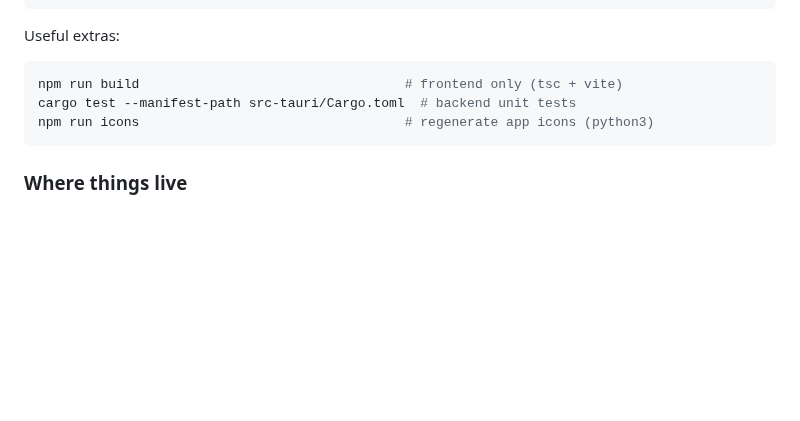
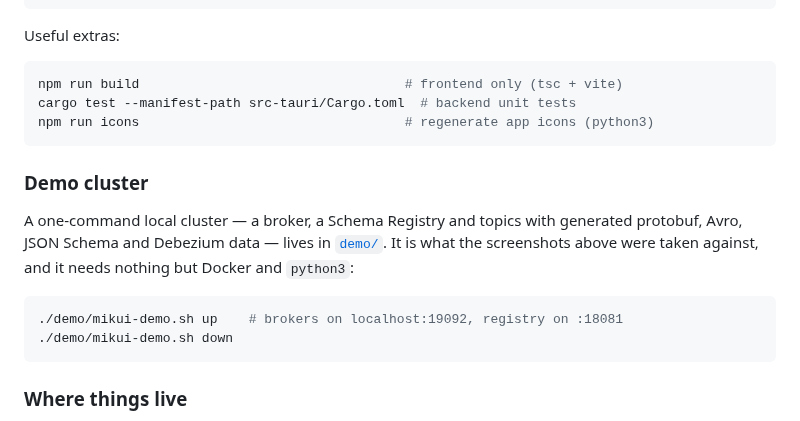
Before and after one commit to Nahua-Foundation/mikui, a Markdown page: README.md, the part around one of its changes. Rendered like a GitHub page; blank space fills up the shorter version.

````diff
--- a/README.md
+++ b/README.md
@@ -115,6 +129,18 @@ cargo test --manifest-path src-tauri/Cargo.toml  # backend unit tests
 npm run icons                                  # regenerate app icons (python3)
 ```
 
+### Demo cluster
+
+A one-command local cluster — a broker, a Schema Registry and topics with
+generated protobuf, Avro, JSON Schema and Debezium data — lives in
+[`demo/`](demo/README.md). It is what the screenshots above were taken against,
+and it needs nothing but Docker and `python3`:
+
+```sh
+./demo/mikui-demo.sh up    # brokers on localhost:19092, registry on :18081
+./demo/mikui-demo.sh down
+```
+
 ### Where things live
 
 Connections, favorites, and settings are stored in the standard per-OS app
````
Also changed, not shown: other parts of README.md (+14 -0 lines), demo/README.md (added, +100 -0 lines), demo/screenshots/watermarked/avro_preview.png (added), demo/screenshots/watermarked/json_debezium_preview.png (added), demo/screenshots/watermarked/jsonschema_preview.png (added), demo/screenshots/watermarked/produce_jsonschema_preview.png (added), demo/screenshots/watermarked/proto_preview.png (added), 3 other files.
